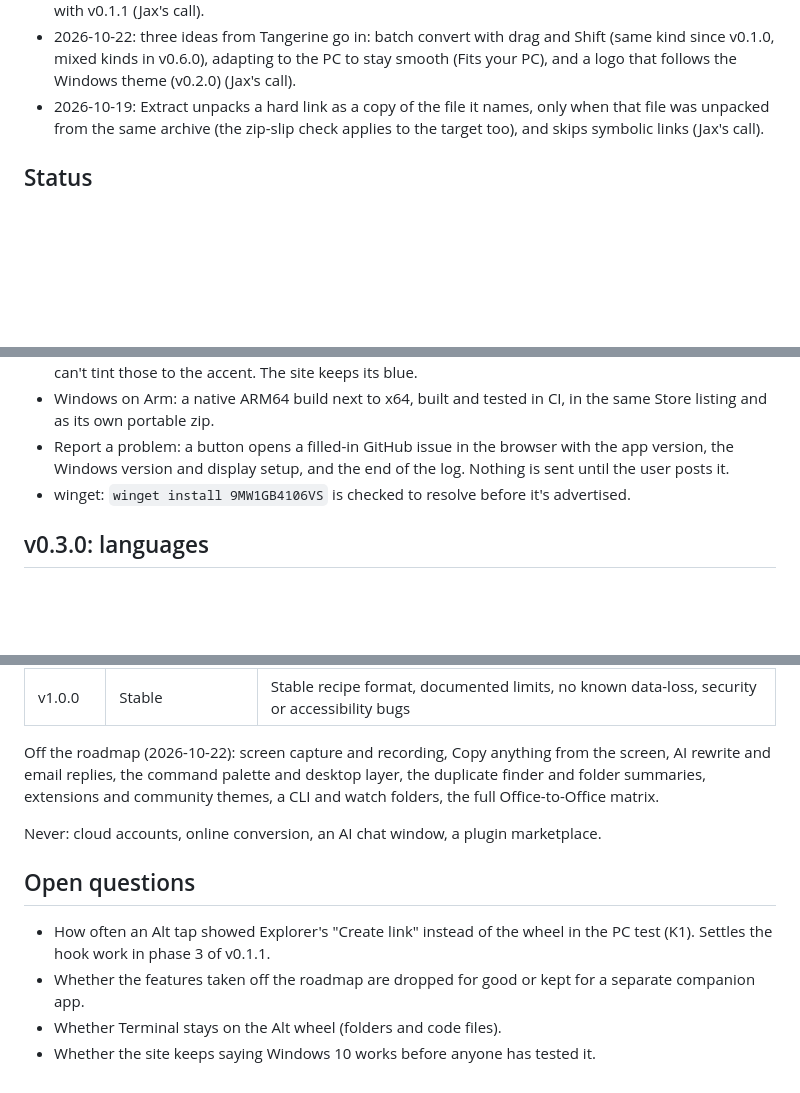
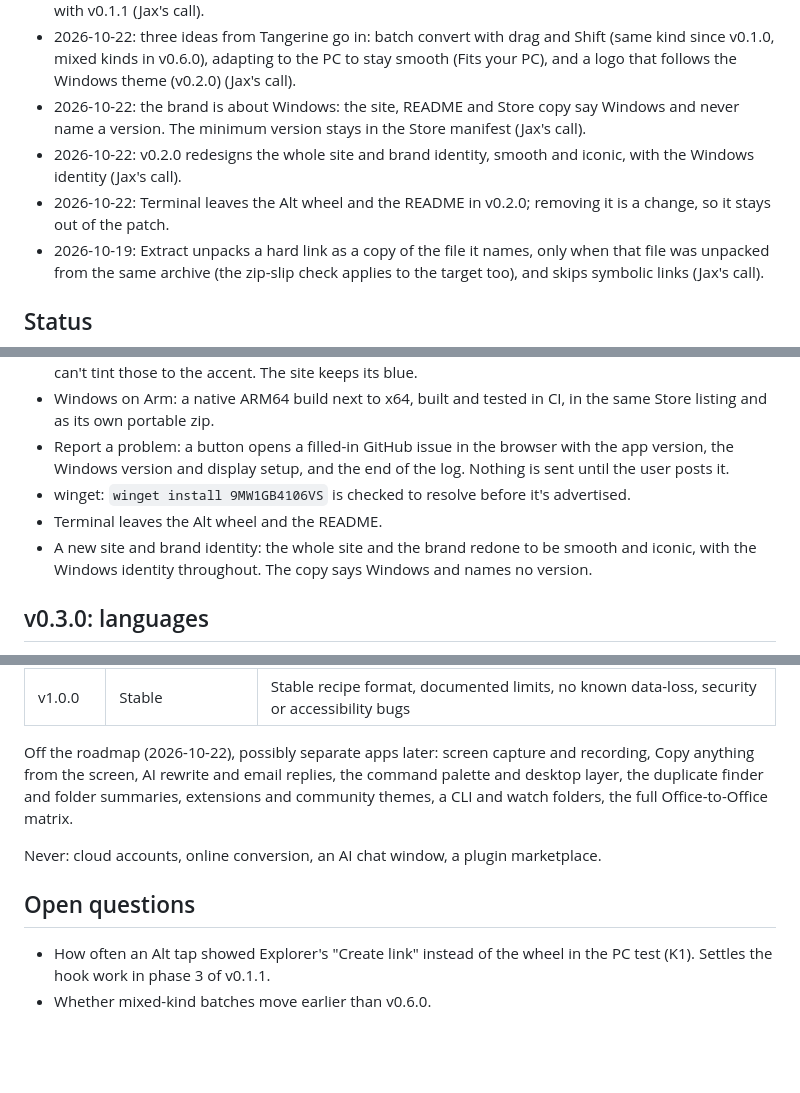
Before and after one commit to muxover/tapwheel, a Markdown page: docs/PROJECT.md, 3 parts joined by grey strips. Drawn GitHub-style; blank space fills up the shorter version.

Commit message:
docs: plan the brand redesign for v0.2.0

```diff
--- a/docs/PROJECT.md
+++ b/docs/PROJECT.md
@@ -56,6 +56,9 @@ Fits your PC is a rule for every version: every heavy tool knows what it costs a
 - 2026-10-22: the roadmap is redesigned under the five rules in Position, so the app never gets crammed. Screen capture and recording, Copy anything, AI rewrite and email replies, the command palette and desktop layer, the duplicate finder, folder summaries, extensions, a CLI, watch folders and the full Office-to-Office matrix leave the roadmap. This replaces the 2026-10-18 capture plan and the 2026-10-19 rule of keeping every feature (Jax's call).
 - 2026-10-22: the site moves to tapwheel.app and tapwheel.muxover.com redirects to it; the switch ships with v0.1.1 (Jax's call).
 - 2026-10-22: three ideas from Tangerine go in: batch convert with drag and Shift (same kind since v0.1.0, mixed kinds in v0.6.0), adapting to the PC to stay smooth (Fits your PC), and a logo that follows the Windows theme (v0.2.0) (Jax's call).
+- 2026-10-22: the brand is about Windows: the site, README and Store copy say Windows and never name a version. The minimum version stays in the Store manifest (Jax's call).
+- 2026-10-22: v0.2.0 redesigns the whole site and brand identity, smooth and iconic, with the Windows identity (Jax's call).
+- 2026-10-22: Terminal leaves the Alt wheel and the README in v0.2.0; removing it is a change, so it stays out of the patch.
 - 2026-10-19: Extract unpacks a hard link as a copy of the file it names, only when that file was unpacked from the same archive (the zip-slip check applies to the target too), and skips symbolic links (Jax's call).
 
 ## Status
@@ -288,6 +291,8 @@ Progress: phases 1, 2 and 3 are on `build`. The Windows CI run on the head (0331
 - Windows on Arm: a native ARM64 build next to x64, built and tested in CI, in the same Store listing and as its own portable zip.
 - Report a problem: a button opens a filled-in GitHub issue in the browser with the app version, the Windows version and display setup, and the end of the log. Nothing is sent until the user posts it.
 - winget: `winget install 9MW1GB4106VS` is checked to resolve before it's advertised.
+- Terminal leaves the Alt wheel and the README.
+- A new site and brand identity: the whole site and the brand redone to be smooth and iconic, with the Windows identity throughout. The copy says Windows and names no version.
 
 ## v0.3.0: languages
 
@@ -328,13 +333,11 @@ Each version builds on the last; patch releases (v0.x.1 and up) fix reported bug
 | v0.7.0 | Hardening | Compatibility, fuzzing, speed on a low-end PC, upgrade and uninstall tests; fixes only |
 | v1.0.0 | Stable | Stable recipe format, documented limits, no known data-loss, security or accessibility bugs |
 
-Off the roadmap (2026-10-22): screen capture and recording, Copy anything from the screen, AI rewrite and email replies, the command palette and desktop layer, the duplicate finder and folder summaries, extensions and community themes, a CLI and watch folders, the full Office-to-Office matrix.
+Off the roadmap (2026-10-22), possibly separate apps later: screen capture and recording, Copy anything from the screen, AI rewrite and email replies, the command palette and desktop layer, the duplicate finder and folder summaries, extensions and community themes, a CLI and watch folders, the full Office-to-Office matrix.
 
 Never: cloud accounts, online conversion, an AI chat window, a plugin marketplace.
 
 ## Open questions
 
 - How often an Alt tap showed Explorer's "Create link" instead of the wheel in the PC test (K1). Settles the hook work in phase 3 of v0.1.1.
-- Whether the features taken off the roadmap are dropped for good or kept for a separate companion app.
-- Whether Terminal stays on the Alt wheel (folders and code files).
-- Whether the site keeps saying Windows 10 works before anyone has tested it.
+- Whether mixed-kind batches move earlier than v0.6.0.
```
